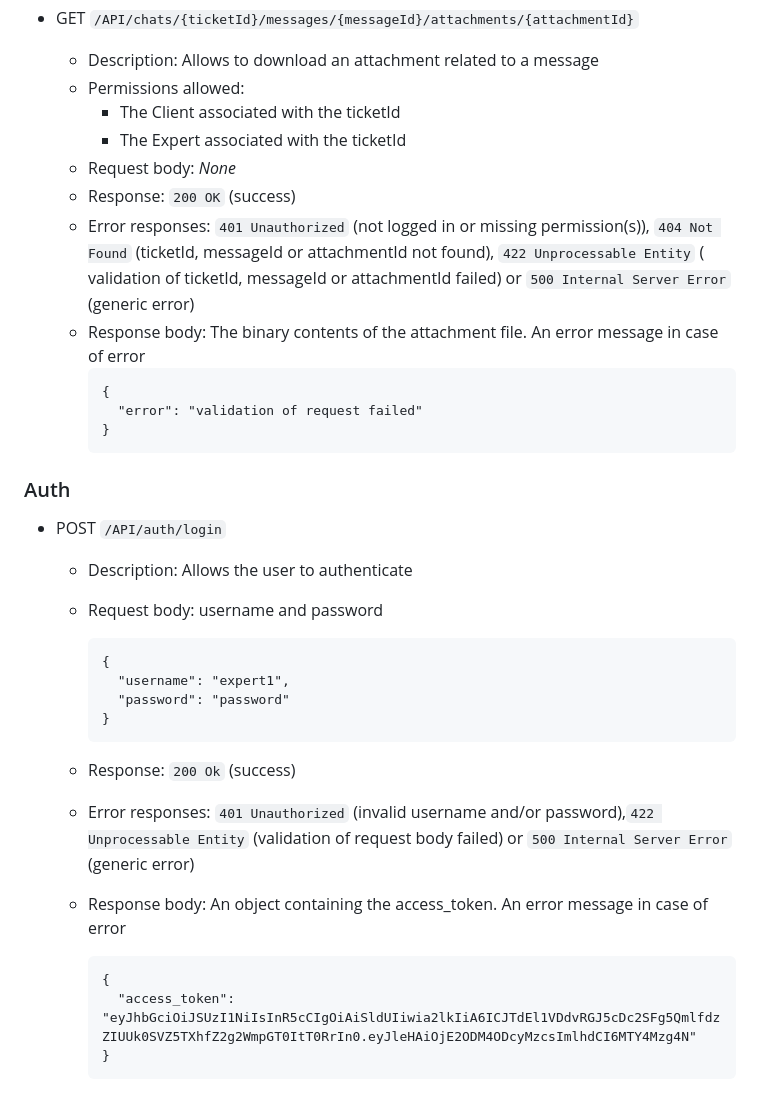
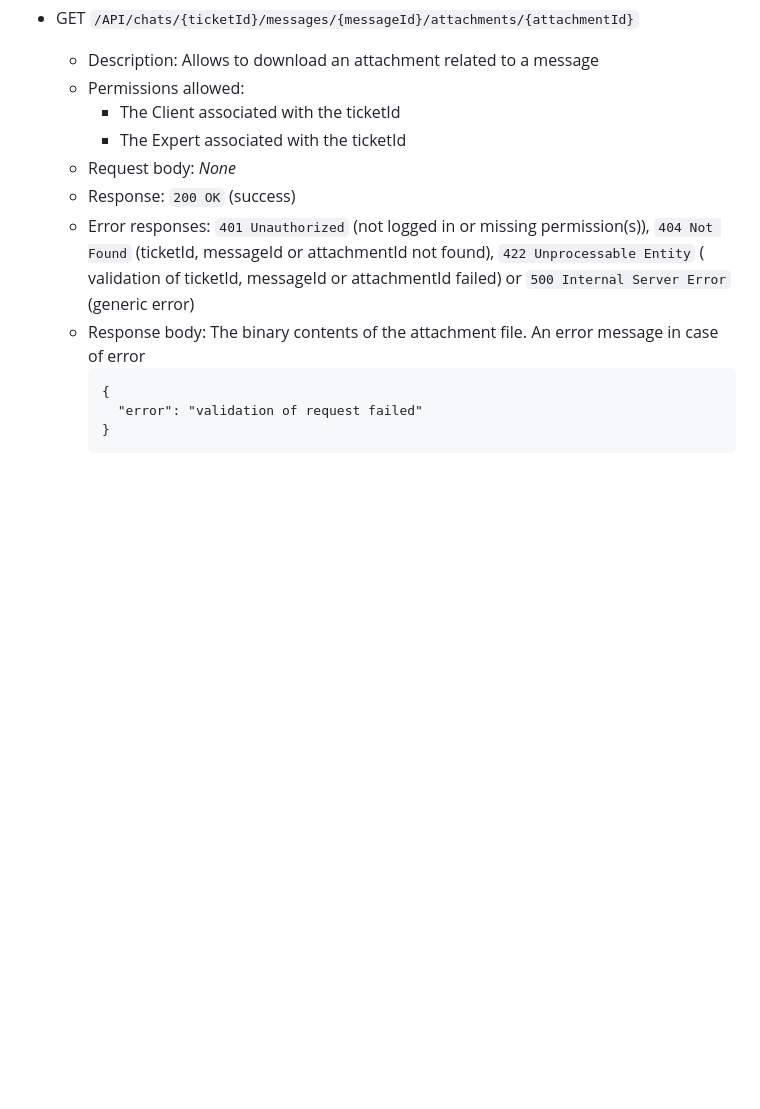
Before and after one commit to GigiLoria5/AssistanceTickets-Polito-WA2-2023, a Markdown page: server/README.md, the part around one of its changes. GitHub-like rendering; blank space fills up the shorter version.

````diff
--- a/server/README.md
+++ b/server/README.md
@@ -650,11 +690,12 @@
 
     - Description: Allows to download an attachment related to a message
     - Permissions allowed:
-      - The Client associated with the ticketId
-      - The Expert associated with the ticketId
+        - The Client associated with the ticketId
+        - The Expert associated with the ticketId
     - Request body: _None_
     - Response: `200 OK` (success)
-    - Error responses: `401 Unauthorized` (not logged in or missing permission(s)), `404 Not Found` (ticketId, messageId or attachmentId not found), `422 Unprocessable Entity` (
+    - Error responses: `401 Unauthorized` (not logged in or missing permission(s)), `404 Not Found` (ticketId, messageId
+      or attachmentId not found), `422 Unprocessable Entity` (
       validation of ticketId, messageId or attachmentId failed) or `500 Internal Server Error` (generic error)
     - Response body: The binary contents of the attachment file. An error message in case of error
       ```
@@ -662,26 +703,3 @@
         "error": "validation of request failed"
       }
       ```
-
-### Auth
-
-- POST `/API/auth/login`
-    - Description: Allows the user to authenticate
-    - Request body: username and password
-
-      ```
-      {
-        "username": "expert1",
-        "password": "password"
-      }
-      ```
-
-    - Response: `200 Ok` (success)
-    - Error responses: `401 Unauthorized` (invalid username and/or password),`422 Unprocessable Entity` (validation of
-      request body failed) or `500 Internal Server Error` (generic error)
-    - Response body: An object containing the access_token. An error message in case of error
-      ```
-      {
-        "access_token": "eyJhbGciOiJSUzI1NiIsInR5cCIgOiAiSldUIiwia2lkIiA6ICJTdEl1VDdvRGJ5cDc2SFg5QmlfdzZIUUk0SVZ5TXhfZ2g2WmpGT0ItT0RrIn0.eyJleHAiOjE2ODM4ODcyMzcsImlhdCI6MTY4Mzg4N"
-      }
-      ```
````
Also changed, not shown: other parts of server/README.md (+122 -82 lines).
